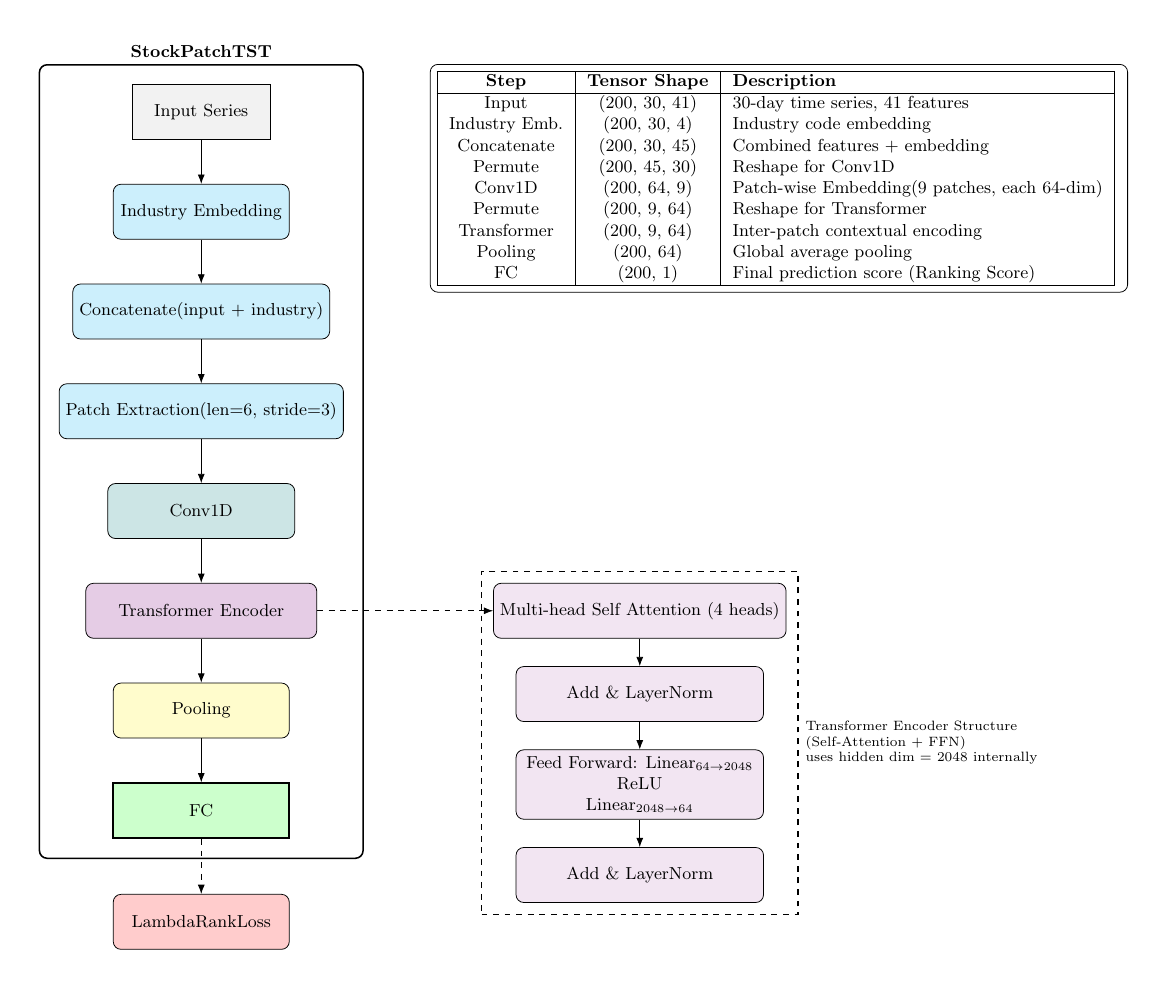
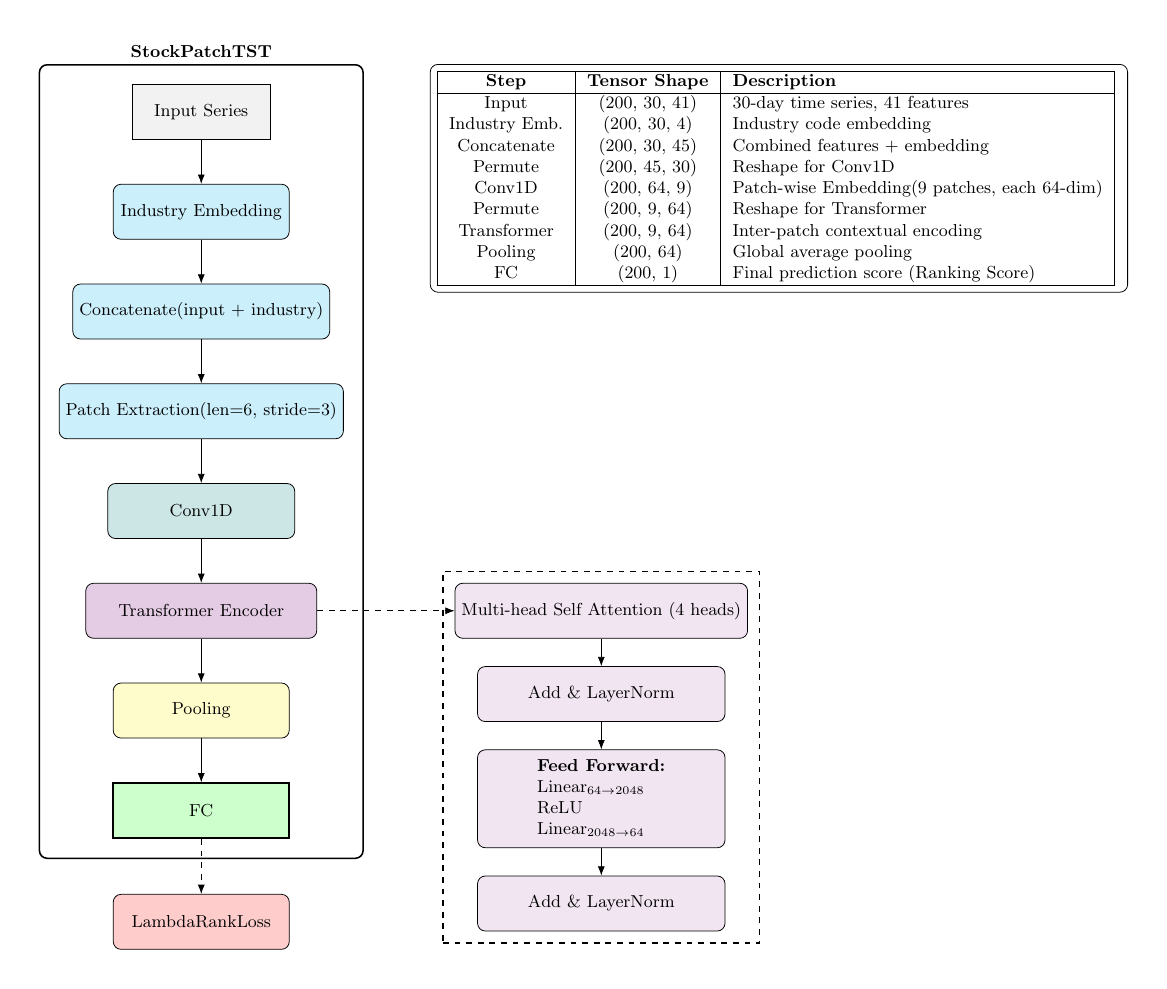
Before and after one commit to purefe11/StockPatchTST, a LaTeX figure (docs/stock_patch_tst_model.tex): the whole page. Compiled offline with pdfLaTeX.

Commit message:
Update stock_patch_tst_model.tex

```diff
--- a/docs/stock_patch_tst_model.tex
+++ b/docs/stock_patch_tst_model.tex
@@ -47,17 +46,23 @@
 \node[draw=black, thick, rounded corners, fit=(input)(embed)(concat)(patch)(conv)(encoder)(pooling)(fc), inner sep=10pt, label=above:{\textbf{StockPatchTST}}] (modelbox) {};
 
 % Transformer 내부 구조 (오른쪽 확대)
-\node[subblock, right=3.2cm of encoder] (mhsa) {Multi-head Self Attention (4 heads)};
+\node[subblock, right=2.5cm of encoder] (mhsa) {Multi-head Self Attention (4 heads)};
 \node[subblock, below=0.5cm of mhsa] (addnorm1) {Add \& LayerNorm};
-\node[subblock, align=center, below=0.5cm of addnorm1] (ffn) {Feed Forward: Linear$_{64 \rightarrow 2048}$ \\ ReLU \\ Linear$_{2048 \rightarrow 64}$};
+\node[subblock, below=0.5cm of addnorm1] (ffn) {
+  \begin{tabular}{l} % ← l: 왼쪽 정렬
+    \textbf{\small Feed Forward:} \\
+    \small Linear$_{64 \rightarrow 2048}$ \\
+    \small ReLU \\
+    \small Linear$_{2048 \rightarrow 64}$
+  \end{tabular}
+};
 \node[subblock, below=0.5cm of ffn] (addnorm2) {Add \& LayerNorm};
 \draw[arrow] (mhsa) -- (addnorm1);
 \draw[arrow] (addnorm1) -- (ffn);
 \draw[arrow] (ffn) -- (addnorm2);
 \draw[arrow, dashed] (encoder.east) -- ++(0.4, 0) |- (mhsa.west);
 
-\node[draw, thick, dashed, fit=(mhsa)(addnorm1)(ffn)(addnorm2), inner sep=6pt,
-label=right:{\parbox{5cm}{\scriptsize Transformer Encoder Structure \\ (Self-Attention + FFN) \\ uses hidden dim = 2048 internally}}] {};
+\node[draw, thick, dashed, fit=(mhsa)(addnorm1)(ffn)(addnorm2), inner sep=6pt] {};
 
 % 오른쪽 표: Tensor Shapes
 \node[rectangle, draw, rounded corners, fill=white, align=left, above right=0cm and 1.2cm of modelbox.north east, anchor=north west] (tensor_table) {
```
Also changed, not shown: docs/stock_patch_tst_model.tex (1 more changed lines).
